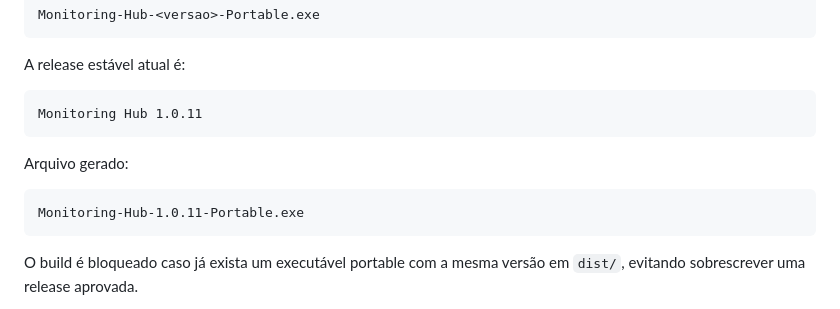
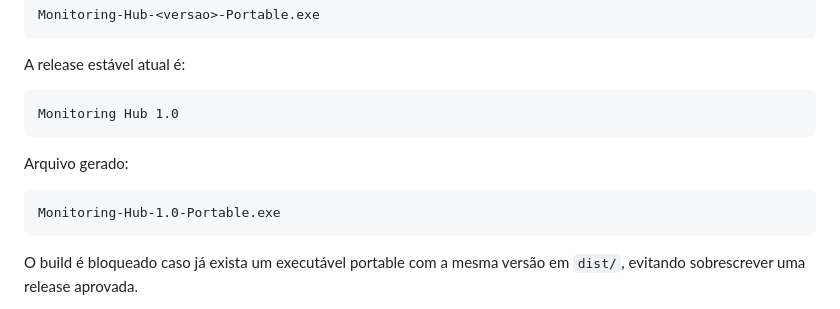
Before and after one commit to ArthurzinLindo/monitoring-hub, a Markdown page: README.md, the part around the change. Rendered like a GitHub page.

Commit message:
Update version numbers in README.md

````diff
--- a/README.md
+++ b/README.md
@@ -74,13 +74,13 @@ Monitoring-Hub-<versao>-Portable.exe
 A release estável atual é:
 
 ```text
-Monitoring Hub 1.0.11
+Monitoring Hub 1.0
 ```
 
 Arquivo gerado:
 
 ```text
-Monitoring-Hub-1.0.11-Portable.exe
+Monitoring-Hub-1.0-Portable.exe
 ```
 
 O build é bloqueado caso já exista um executável portable com a mesma versão em `dist/`, evitando sobrescrever uma release aprovada.
````
